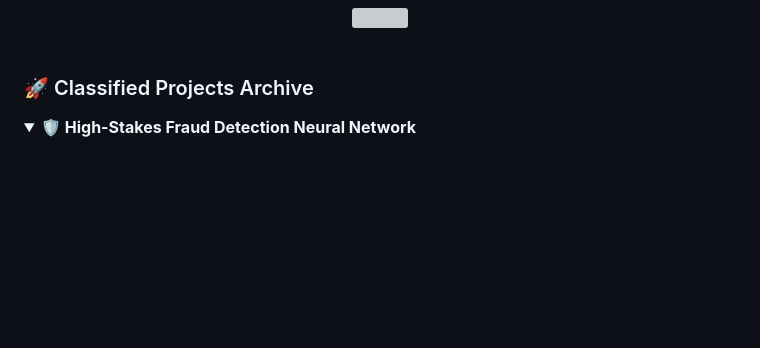
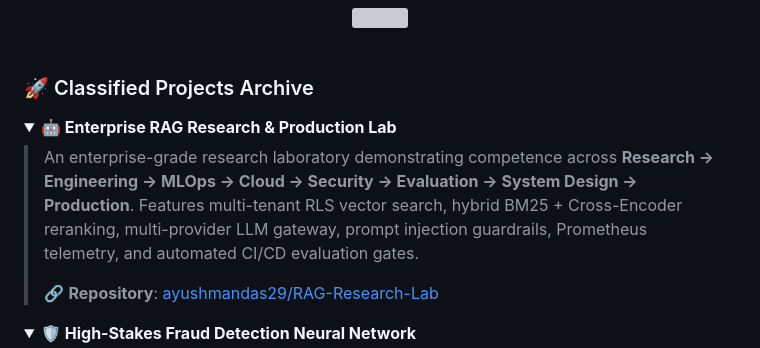
Before and after one commit to ayushmandas29/ayushmandas29, a Markdown page: README.md, the part around the change. GitHub-like rendering; blank space fills up the shorter version; grey boxes are pictures that could not be loaded.

Commit message:
feat: add Enterprise RAG Research & Production Lab to featured projects

```diff
--- a/README.md
+++ b/README.md
@@ -47,6 +47,15 @@
 <br/>
 
 ### 🚀 Classified Projects Archive
+
+<details open>
+  <summary><b>🤖 Enterprise RAG Research & Production Lab</b></summary>
+
+  > An enterprise-grade research laboratory demonstrating competence across **Research → Engineering → MLOps → Cloud → Security → Evaluation → System Design → Production**. Features multi-tenant RLS vector search, hybrid BM25 + Cross-Encoder reranking, multi-provider LLM gateway, prompt injection guardrails, Prometheus telemetry, and automated CI/CD evaluation gates.
+  >
+  > 🔗 **Repository**: [ayushmandas29/RAG-Research-Lab](https://github.com/ayushmandas29/RAG-Research-Lab)
+
+</details>
 
 <details open>
   <summary><b>🛡️ High-Stakes Fraud Detection Neural Network</b></summary>
```
